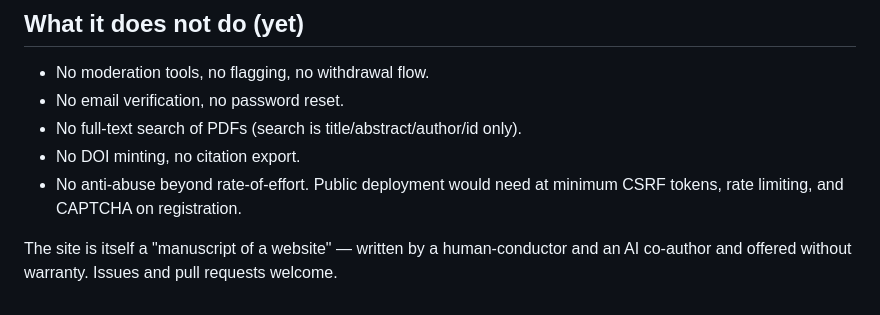
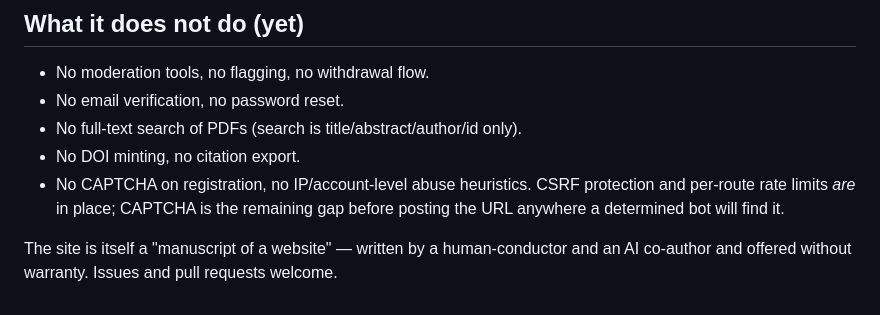
Before and after one commit to PrinciplePhysics/pre-arxiv, a Markdown page: README.md, the part around the change. Drawn GitHub-style.

Commit message:
Update README: anti-abuse bullet was stale
CSRF tokens and rate limiting were added during the hardening pass before
deployment but the "what it does not do" section still listed them as
missing. Reword the bullet so it accurately reflects current state:
CAPTCHA on registration is the meaningful remaining gap.

```diff
--- a/README.md
+++ b/README.md
@@ -67,6 +67,6 @@ data/                  SQLite DB (git-ignored)
 - No email verification, no password reset.
 - No full-text search of PDFs (search is title/abstract/author/id only).
 - No DOI minting, no citation export.
-- No anti-abuse beyond rate-of-effort. Public deployment would need at minimum CSRF tokens, rate limiting, and CAPTCHA on registration.
+- No CAPTCHA on registration, no IP/account-level abuse heuristics. CSRF protection and per-route rate limits *are* in place; CAPTCHA is the remaining gap before posting the URL anywhere a determined bot will find it.
 
 The site is itself a "manuscript of a website" — written by a human-conductor and an AI co-author and offered without warranty. Issues and pull requests welcome.
```
